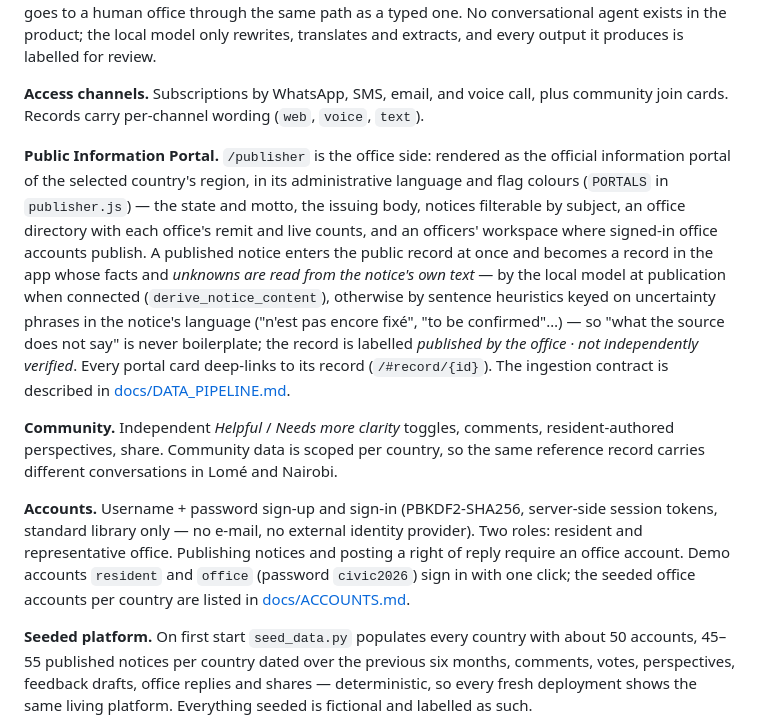
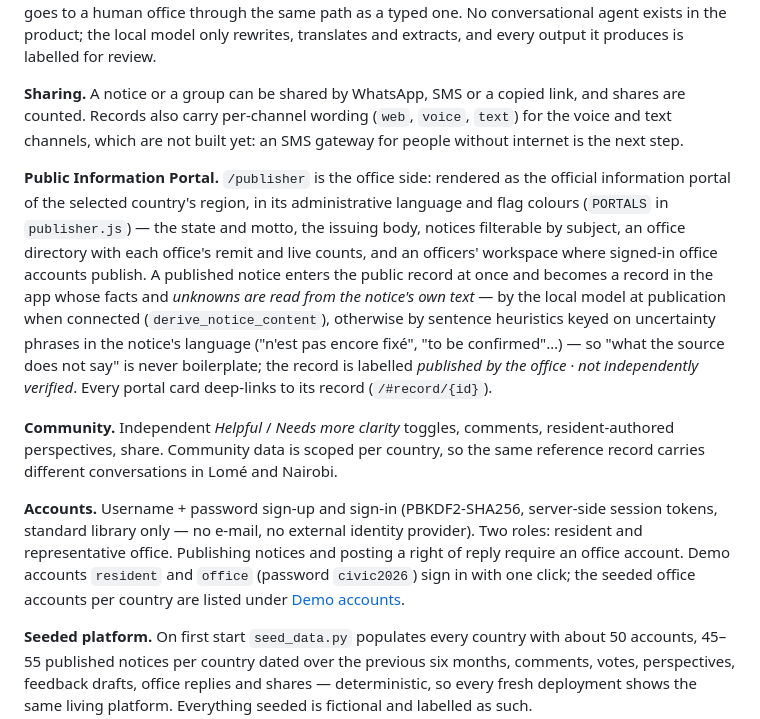
Before and after one commit to kamazoun/civic-bridge, a Markdown page: README.md, the part around one of its changes. Rendered like a GitHub page.

```diff
--- a/README.md
+++ b/README.md
@@ -180,13 +202,13 @@ All configuration is by environment variable.
 
 **Voice — not an assistant.** Two buttons, nothing that talks back. *Read this record to me* uses the phone's own speech synthesis with per-language voice detection (`SPEECH_LANG_CODES`, and an honest message when a language has no installed voice). *Say your question instead of typing* uses speech recognition to put the resident's spoken words into the question box — the question then goes to a human office through the same path as a typed one. No conversational agent exists in the product; the local model only rewrites, translates and extracts, and every output it produces is labelled for review.
 
-**Access channels.** Subscriptions by WhatsApp, SMS, email, and voice call, plus community join cards. Records carry per-channel wording (`web`, `voice`, `text`).
+**Sharing.** A notice or a group can be shared by WhatsApp, SMS or a copied link, and shares are counted. Records also carry per-channel wording (`web`, `voice`, `text`) for the voice and text channels, which are not built yet: an SMS gateway for people without internet is the next step.
 
-**Public Information Portal.** `/publisher` is the office side: rendered as the official information portal of the selected country's region, in its administrative language and flag colours (`PORTALS` in `publisher.js`) — the state and motto, the issuing body, notices filterable by subject, an office directory with each office's remit and live counts, and an officers' workspace where signed-in office accounts publish. A published notice enters the public record at once and becomes a record in the app whose facts and *unknowns are read from the notice's own text* — by the local model at publication when connected (`derive_notice_content`), otherwise by sentence heuristics keyed on uncertainty phrases in the notice's language ("n'est pas encore fixé", "to be confirmed"…) — so "what the source does not say" is never boilerplate; the record is labelled *published by the office · not independently verified*. Every portal card deep-links to its record (`/#record/{id}`). The ingestion contract is described in [docs/DATA_PIPELINE.md](docs/DATA_PIPELINE.md).
+**Public Information Portal.** `/publisher` is the office side: rendered as the official information portal of the selected country's region, in its administrative language and flag colours (`PORTALS` in `publisher.js`) — the state and motto, the issuing body, notices filterable by subject, an office directory with each office's remit and live counts, and an officers' workspace where signed-in office accounts publish. A published notice enters the public record at once and becomes a record in the app whose facts and *unknowns are read from the notice's own text* — by the local model at publication when connected (`derive_notice_content`), otherwise by sentence heuristics keyed on uncertainty phrases in the notice's language ("n'est pas encore fixé", "to be confirmed"…) — so "what the source does not say" is never boilerplate; the record is labelled *published by the office · not independently verified*. Every portal card deep-links to its record (`/#record/{id}`).
 
 **Community.** Independent *Helpful* / *Needs more clarity* toggles, comments, resident-authored perspectives, share. Community data is scoped per country, so the same reference record carries different conversations in Lomé and Nairobi.
 
-**Accounts.** Username + password sign-up and sign-in (PBKDF2-SHA256, server-side session tokens, standard library only — no e-mail, no external identity provider). Two roles: resident and representative office. Publishing notices and posting a right of reply require an office account. Demo accounts `resident` and `office` (password `civic2026`) sign in with one click; the seeded office accounts per country are listed in [docs/ACCOUNTS.md](docs/ACCOUNTS.md).
+**Accounts.** Username + password sign-up and sign-in (PBKDF2-SHA256, server-side session tokens, standard library only — no e-mail, no external identity provider). Two roles: resident and representative office. Publishing notices and posting a right of reply require an office account. Demo accounts `resident` and `office` (password `civic2026`) sign in with one click; the seeded office accounts per country are listed under [Demo accounts](#11-demo-accounts).
 
 **Seeded platform.** On first start `seed_data.py` populates every country with about 50 accounts, 45–55 published notices per country dated over the previous six months, comments, votes, perspectives, feedback drafts, office replies and shares — deterministic, so every fresh deployment shows the same living platform. Everything seeded is fictional and labelled as such.
 
```
Also changed, not shown: other parts of README.md (+23 -3 lines), docs/AI_BUILD_LOG.md (+3 -3 lines).
